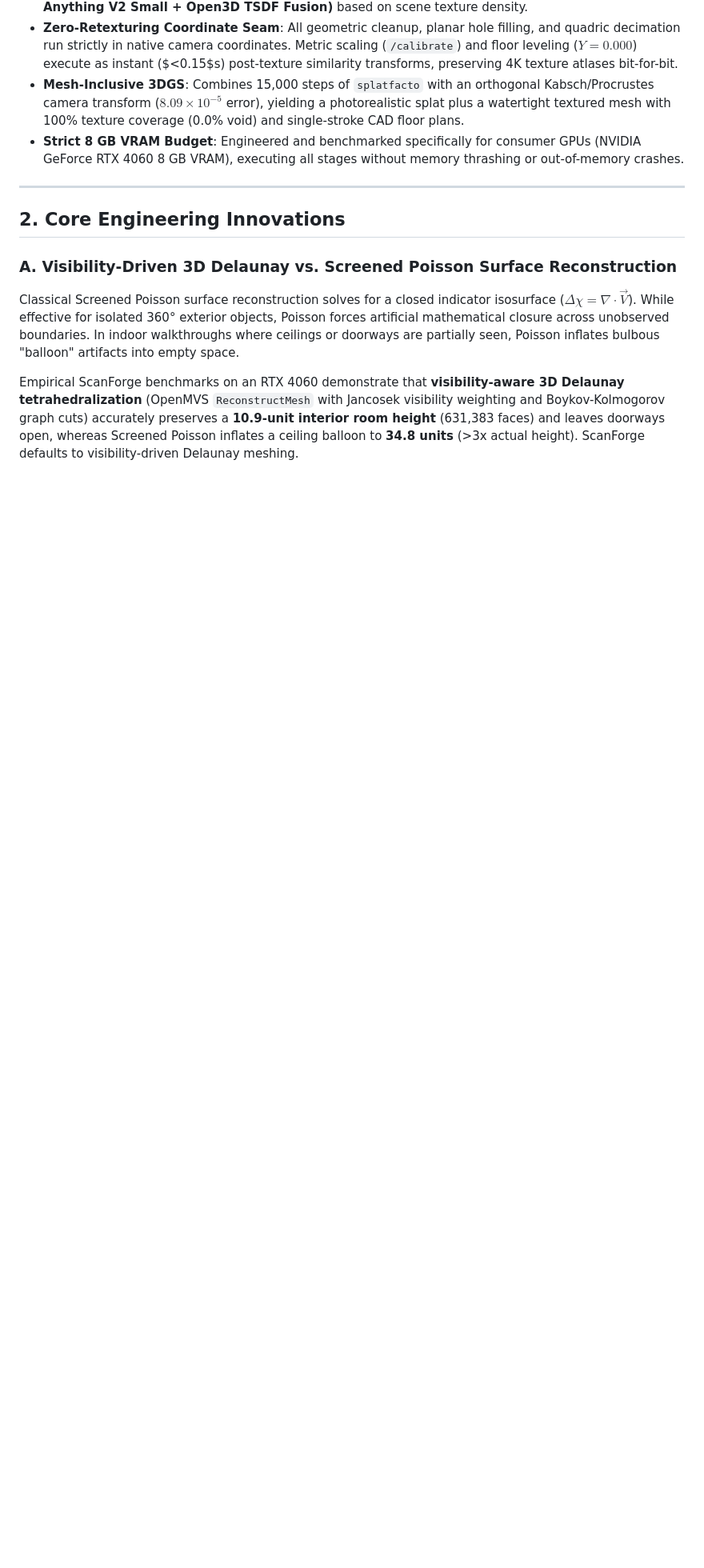
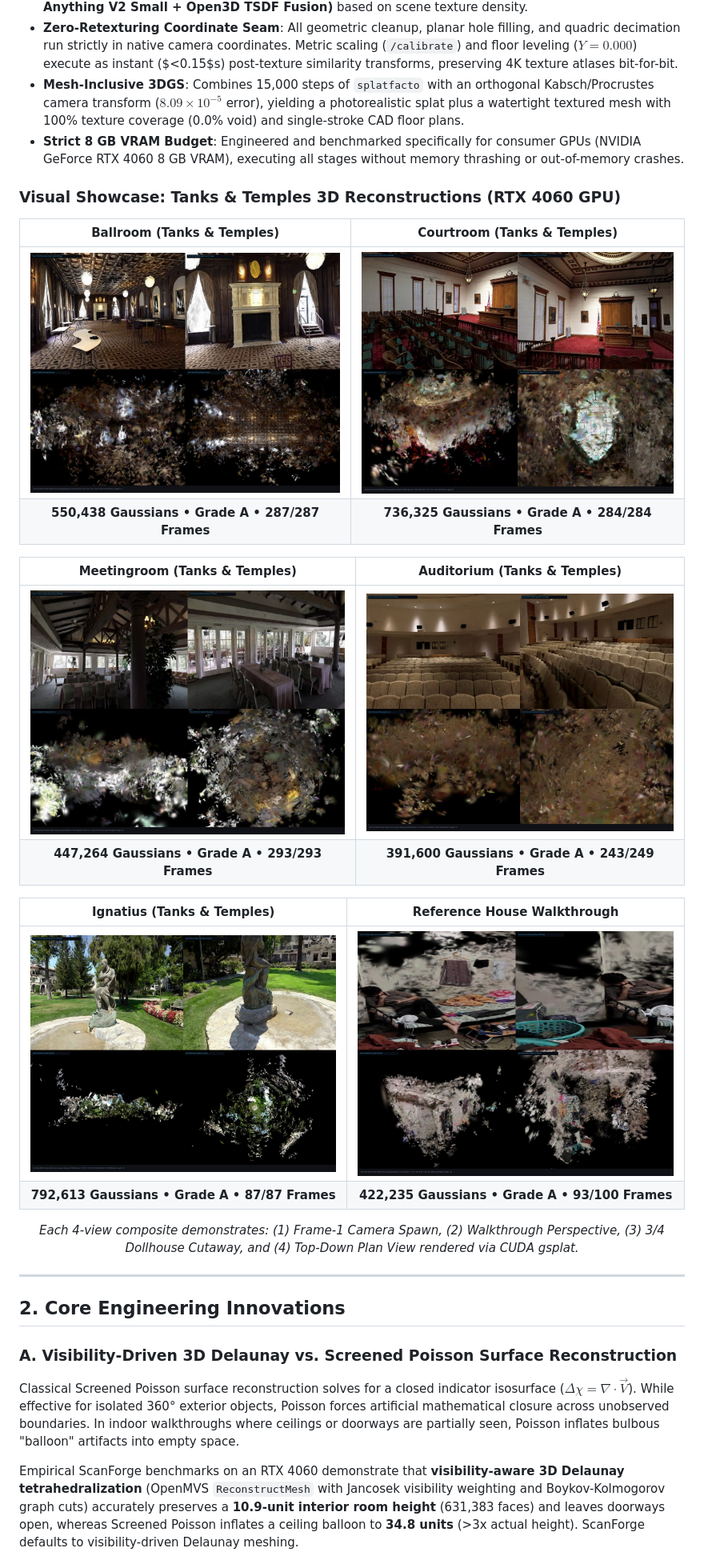
Before and after one commit to Ommali8421/ScanForge, a Markdown page: README.md, the part around one of its changes. Shown at 80% size. GitHub-like rendering; pictures changed too: docs/images/showcase_auditorium.jpg (added), docs/images/showcase_ballroom.jpg (added), docs/images/showcase_courtroom.jpg (added); blank space fills up the shorter version.

```diff
--- a/README.md
+++ b/README.md
@@ -43,6 +43,29 @@ Reconstructing production-grade 3D assets of interior spaces from video presents
 - **Zero-Retexturing Coordinate Seam**: All geometric cleanup, planar hole filling, and quadric decimation run strictly in native camera coordinates. Metric scaling (`/calibrate`) and floor leveling ($Y=0.000$) execute as instant ($<0.15$s) post-texture similarity transforms, preserving 4K texture atlases bit-for-bit.
 - **Mesh-Inclusive 3DGS**: Combines 15,000 steps of `splatfacto` with an orthogonal Kabsch/Procrustes camera transform ($8.09 \times 10^{-5}$ error), yielding a photorealistic splat plus a watertight textured mesh with 100% texture coverage (0.0% void) and single-stroke CAD floor plans.
 - **Strict 8 GB VRAM Budget**: Engineered and benchmarked specifically for consumer GPUs (NVIDIA GeForce RTX 4060 8 GB VRAM), executing all stages without memory thrashing or out-of-memory crashes.
+
+### Visual Showcase: Tanks & Temples 3D Reconstructions (RTX 4060 GPU)
+
+<div align="center">
+
+| Ballroom (Tanks & Temples) | Courtroom (Tanks & Temples) |
+|:---:|:---:|
+| <img src="docs/images/showcase_ballroom.jpg" alt="Ballroom 3DGS Reconstruction" width="100%"/> | <img src="docs/images/showcase_courtroom.jpg" alt="Courtroom 3DGS Reconstruction" width="100%"/> |
+| **550,438 Gaussians • Grade A • 287/287 Frames** | **736,325 Gaussians • Grade A • 284/284 Frames** |
+
+| Meetingroom (Tanks & Temples) | Auditorium (Tanks & Temples) |
+|:---:|:---:|
+| <img src="docs/images/showcase_meetingroom.jpg" alt="Meetingroom 3DGS Reconstruction" width="100%"/> | <img src="docs/images/showcase_auditorium.jpg" alt="Auditorium 3DGS Reconstruction" width="100%"/> |
+| **447,264 Gaussians • Grade A • 293/293 Frames** | **391,600 Gaussians • Grade A • 243/249 Frames** |
+
+| Ignatius (Tanks & Temples) | Reference House Walkthrough |
+|:---:|:---:|
+| <img src="docs/images/showcase_ignatius.jpg" alt="Ignatius 3DGS Reconstruction" width="100%"/> | <img src="docs/images/showcase_house_test_30s.jpg" alt="House 3DGS Reconstruction" width="100%"/> |
+| **792,613 Gaussians • Grade A • 87/87 Frames** | **422,235 Gaussians • Grade A • 93/100 Frames** |
+
+*Each 4-view composite demonstrates: (1) Frame-1 Camera Spawn, (2) Walkthrough Perspective, (3) 3/4 Dollhouse Cutaway, and (4) Top-Down Plan View rendered via CUDA gsplat.*
+
+</div>
 
 ---
 
```
Also changed, not shown: other parts of README.md (+6 -6 lines).
